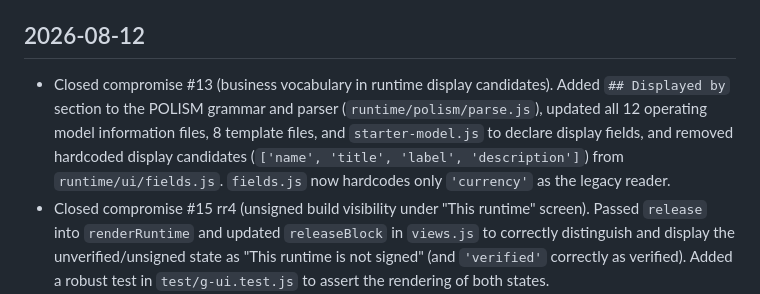
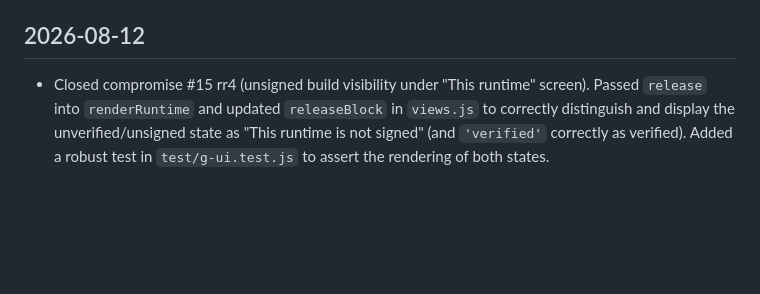
Before and after one commit to NeoDonkey/NeoDonkey-ERP, a Markdown page: docs/JOURNAL.md, the part around the change. Drawn GitHub-style; blank space fills up the shorter version.

```diff
--- a/docs/JOURNAL.md
+++ b/docs/JOURNAL.md
@@ -48,7 +48,6 @@ plan, which most do not.
 
 ## 2026-08-12
 
-- Closed compromise #13 (business vocabulary in runtime display candidates). Added `## Displayed by` section to the POLISM grammar and parser (`runtime/polism/parse.js`), updated all 12 operating model information files, 8 template files, and `starter-model.js` to declare display fields, and removed hardcoded display candidates (`['name', 'title', 'label', 'description']`) from `runtime/ui/fields.js`. `fields.js` now hardcodes only `'currency'` as the legacy reader.
 - Closed compromise #15 rr4 (unsigned build visibility under "This runtime" screen). Passed `release` into `renderRuntime` and updated `releaseBlock` in `views.js` to correctly distinguish and display the unverified/unsigned state as "This runtime is not signed" (and `'verified'` correctly as verified). Added a robust test in `test/g-ui.test.js` to assert the rendering of both states.
 - Closed compromise #4g (threshold authorisation content adoption). Checked operating-model process files and verified that they have all successfully adopted branched `when ... then ... otherwise` rules to enforce the 10,000 € purchase order, 10 % discount, and 100 € credit-note limits, and removed stale prose comments.
 - Closed compromises #4h (master data promotion paths) and #22 (permissive acceptance demo).
```
Also changed, not shown: docs/journal/2026-08-17-compromise-13-actually-closed.md (added, +32 -0 lines).
